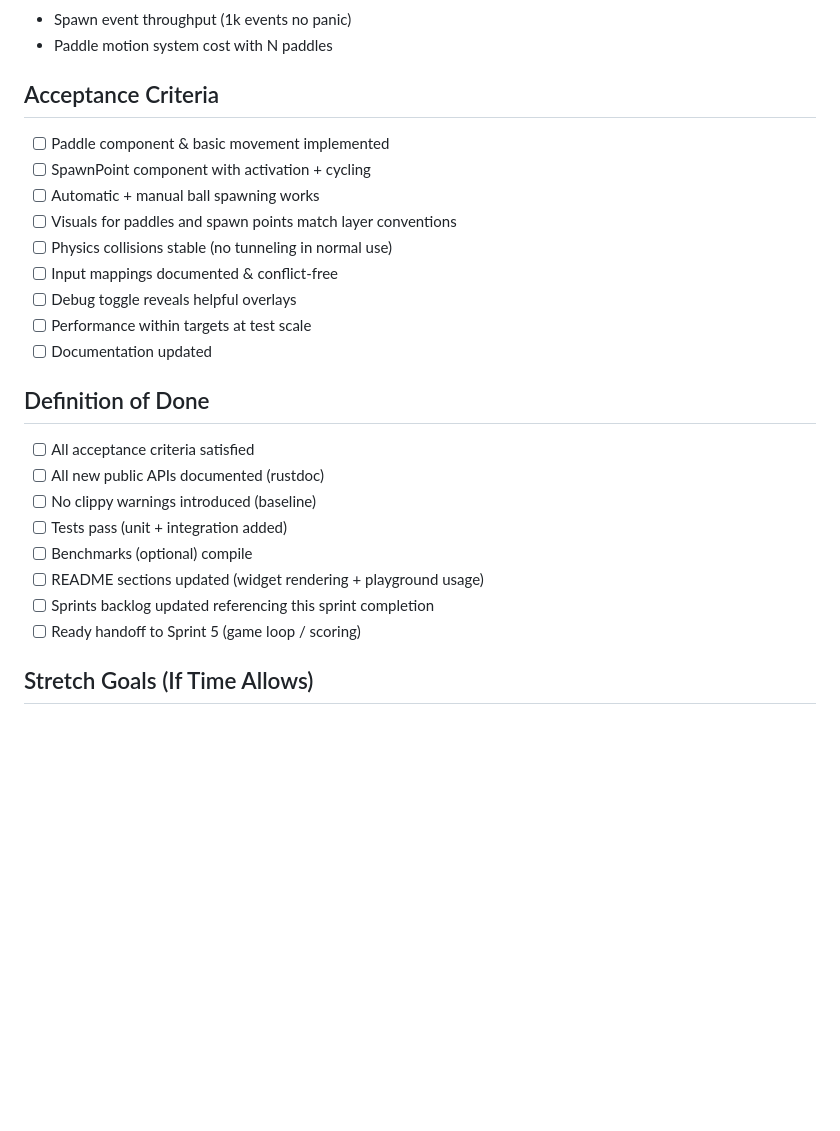
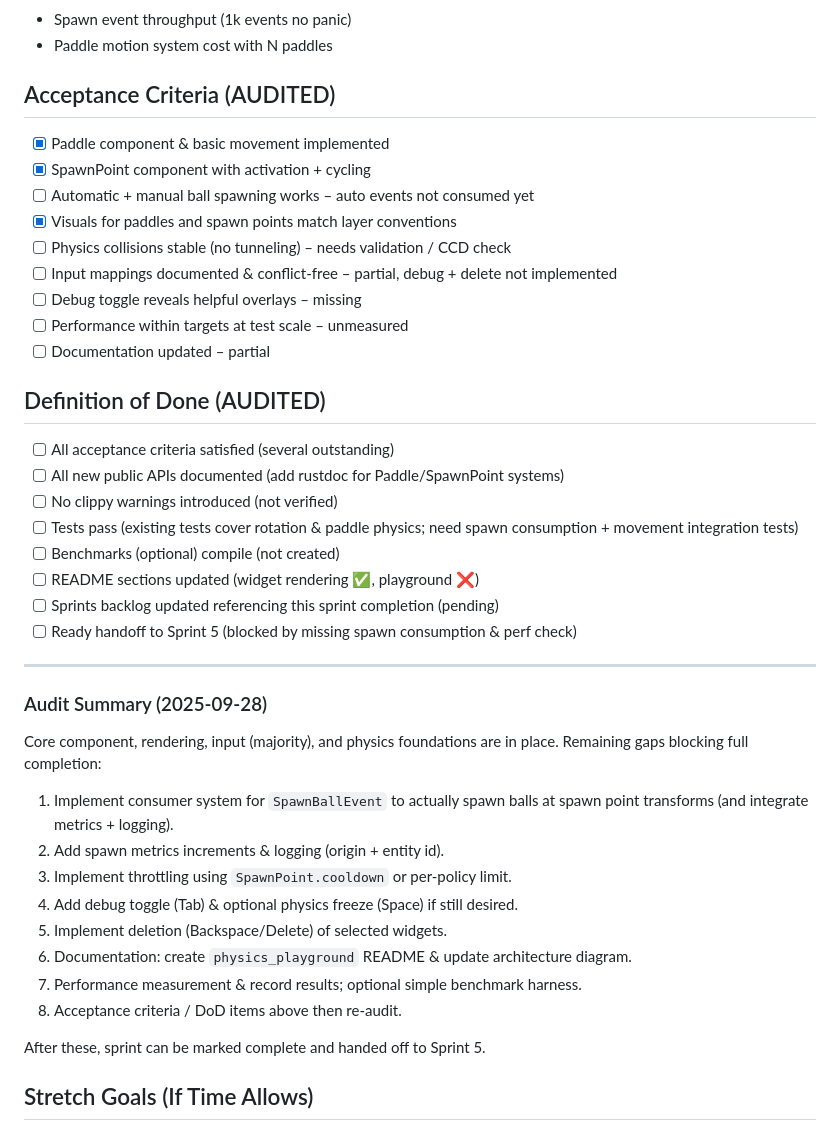
Before and after one commit to ahammer/metalrain, a Markdown page: sprints/sprint4.5.md, the part around one of its changes. Drawn GitHub-style; blank space fills up the shorter version.

```diff
--- a/sprints/sprint4.5.md
+++ b/sprints/sprint4.5.md
@@ -272,28 +270,45 @@ fn consume_spawn_events(
 - Spawn event throughput (1k events no panic)
 - Paddle motion system cost with N paddles
 
-## Acceptance Criteria
+## Acceptance Criteria (AUDITED)
 
-- [ ] Paddle component & basic movement implemented
-- [ ] SpawnPoint component with activation + cycling
-- [ ] Automatic + manual ball spawning works
-- [ ] Visuals for paddles and spawn points match layer conventions
-- [ ] Physics collisions stable (no tunneling in normal use)
-- [ ] Input mappings documented & conflict-free
-- [ ] Debug toggle reveals helpful overlays
-- [ ] Performance within targets at test scale
-- [ ] Documentation updated
+- [x] Paddle component & basic movement implemented
+- [x] SpawnPoint component with activation + cycling
+- [ ] Automatic + manual ball spawning works – auto events not consumed yet
+- [x] Visuals for paddles and spawn points match layer conventions
+- [ ] Physics collisions stable (no tunneling) – needs validation / CCD check
+- [ ] Input mappings documented & conflict-free – partial, debug + delete not implemented
+- [ ] Debug toggle reveals helpful overlays – missing
+- [ ] Performance within targets at test scale – unmeasured
+- [ ] Documentation updated – partial
 
-## Definition of Done
+## Definition of Done (AUDITED)
 
-- [ ] All acceptance criteria satisfied
-- [ ] All new public APIs documented (rustdoc)
-- [ ] No clippy warnings introduced (baseline)
-- [ ] Tests pass (unit + integration added)
-- [ ] Benchmarks (optional) compile
-- [ ] README sections updated (widget rendering + playground usage)
-- [ ] Sprints backlog updated referencing this sprint completion
-- [ ] Ready handoff to Sprint 5 (game loop / scoring)
+- [ ] All acceptance criteria satisfied (several outstanding)
+- [ ] All new public APIs documented (add rustdoc for Paddle/SpawnPoint systems)
+- [ ] No clippy warnings introduced (not verified)
+- [ ] Tests pass (existing tests cover rotation & paddle physics; need spawn consumption + movement integration tests)
+- [ ] Benchmarks (optional) compile (not created)
+- [ ] README sections updated (widget rendering ✅, playground ❌)
+- [ ] Sprints backlog updated referencing this sprint completion (pending)
+- [ ] Ready handoff to Sprint 5 (blocked by missing spawn consumption & perf check)
+
+---
+
+### Audit Summary (2025-09-28)
+
+Core component, rendering, input (majority), and physics foundations are in place. Remaining gaps blocking full completion:
+
+1. Implement consumer system for `SpawnBallEvent` to actually spawn balls at spawn point transforms (and integrate metrics + logging).
+2. Add spawn metrics increments & logging (origin + entity id).
+3. Implement throttling using `SpawnPoint.cooldown` or per-policy limit.
+4. Add debug toggle (Tab) & optional physics freeze (Space) if still desired.
+5. Implement deletion (Backspace/Delete) of selected widgets.
+6. Documentation: create `physics_playground` README & update architecture diagram.
+7. Performance measurement & record results; optional simple benchmark harness.
+8. Acceptance criteria / DoD items above then re-audit.
+
+After these, sprint can be marked complete and handed off to Sprint 5.
 
 ## Stretch Goals (If Time Allows)
 
```
Also changed, not shown: other parts of sprints/sprint4.5.md (+45 -47 lines).
